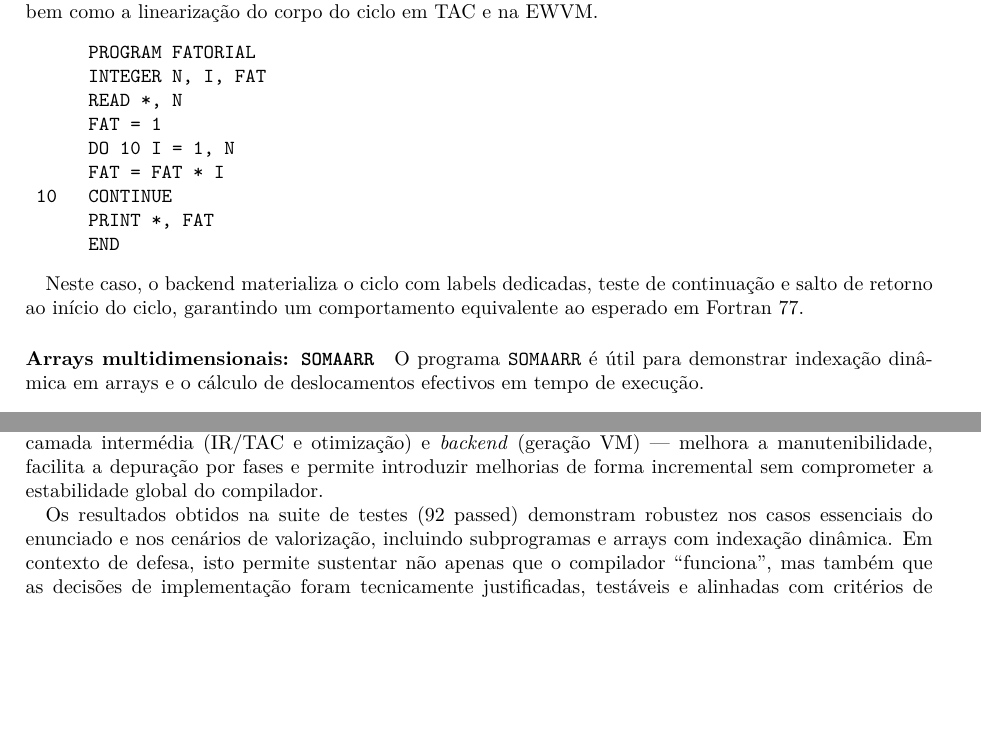
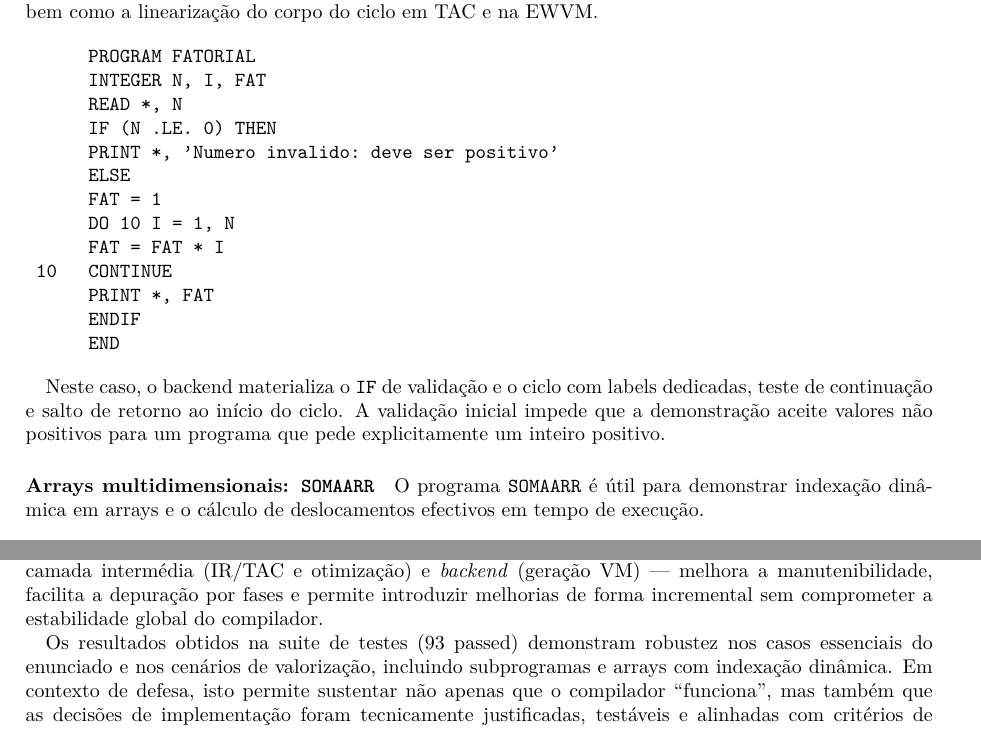
Before and after one commit to c0m1x/PL-G22, a LaTeX document (relatorio.tex): two parts of pages 12 and 15 of 17, joined at a grey line, cut so that both start at the same text, the shorter picture padded with empty space. Compiled offline with pdfLaTeX.

Commit message:
Valida entrada positiva no exemplo fatorial

```diff
--- a/relatorio.tex
+++ b/relatorio.tex
@@ -596,16 +596,22 @@ linearização do corpo do ciclo em TAC e na EWVM.
       PROGRAM FATORIAL
       INTEGER N, I, FAT
       READ *, N
+      IF (N .LE. 0) THEN
+      PRINT *, 'Numero invalido: deve ser positivo'
+      ELSE
       FAT = 1
       DO 10 I = 1, N
       FAT = FAT * I
  10   CONTINUE
       PRINT *, FAT
+      ENDIF
       END
 \end{verbatim}
 
-Neste caso, o backend materializa o ciclo com labels dedicadas, teste de continuação e salto de
-retorno ao início do ciclo, garantindo um comportamento equivalente ao esperado em Fortran 77.
+Neste caso, o backend materializa o \texttt{IF} de validação e o ciclo com labels dedicadas,
+teste de continuação e salto de retorno ao início do ciclo. A validação inicial impede que a
+demonstração aceite valores não positivos para um programa que pede explicitamente um inteiro
+positivo.
 
 \paragraph{Arrays multidimensionais: \texttt{SOMAARR}}
 O programa \texttt{SOMAARR} é útil para demonstrar indexação dinâmica em arrays e o cálculo de
@@ -831,7 +837,7 @@ parser e semântica), camada intermédia (IR/TAC e otimização) e \textit{backe
 VM) --- melhora a manutenibilidade, facilita a depuração por fases e permite introduzir
 melhorias de forma incremental sem comprometer a estabilidade global do compilador.
 
-Os resultados obtidos na suite de testes (92 passed) demonstram robustez nos casos
+Os resultados obtidos na suite de testes (93 passed) demonstram robustez nos casos
 essenciais do enunciado e nos cenários de valorização, incluindo subprogramas e arrays com
 indexação dinâmica. Em contexto de defesa, isto permite sustentar não apenas que o compilador
 ``funciona'', mas também que as decisões de implementação foram tecnicamente justificadas,
```
Also changed, not shown: README.md, relatorio.tex (2 more changed lines), 5 other files.
